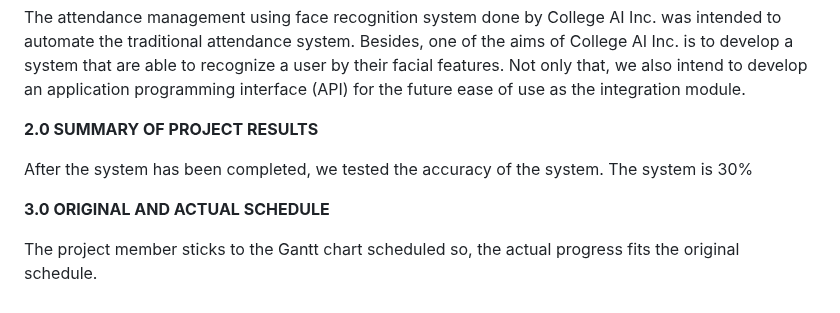
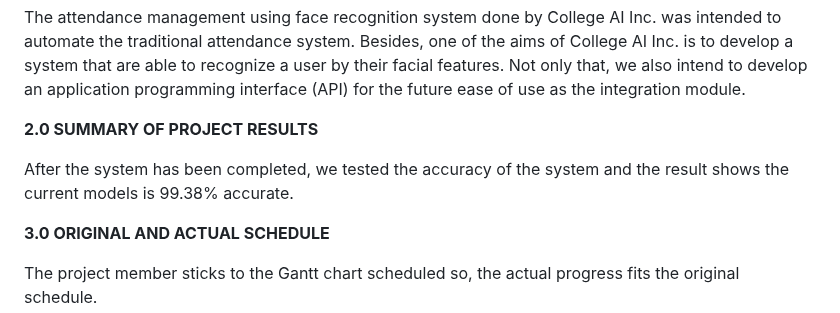
Before and after one commit to xinyeelim/Attendance-Management-System-Using-Face-Recognition-GROUPB, a Markdown page: PMP-PLAN/E-PROJECT_CLOSING.md, the part around the change. Drawn GitHub-style.

```diff
--- a/PMP-PLAN/E-PROJECT_CLOSING.md
+++ b/PMP-PLAN/E-PROJECT_CLOSING.md
@@ -21,7 +21,7 @@ The attendance management using face recognition system done by College AI Inc.
 
 **2.0 SUMMARY OF PROJECT RESULTS**
 
-After the system has been completed, we tested the accuracy of the system. The system is 30%
+After the system has been completed, we tested the accuracy of the system and the result shows the current models is 99.38% accurate.
 
 **3.0 ORIGINAL AND ACTUAL SCHEDULE**
 
```
